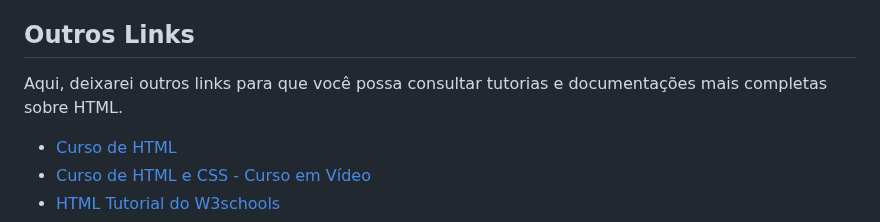
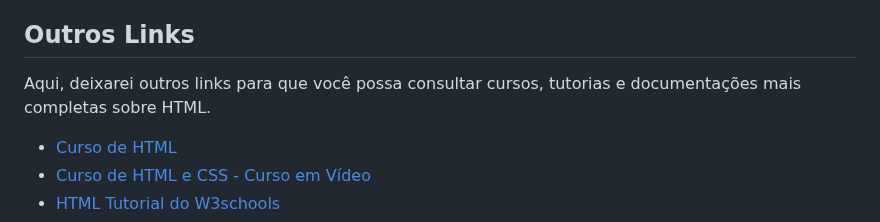
Before and after one commit to katiene-souza/programacao-introducao, a Markdown page: HTML/README.md, the part around the change. GitHub-like rendering.

```diff
--- a/HTML/README.md
+++ b/HTML/README.md
@@ -421,7 +421,7 @@ Esses links são de outros README.md onde falo sobre outras tecnologias.
 
 ## Outros Links
 
-Aqui, deixarei outros links para que você possa consultar tutorias e documentações mais completas sobre HTML.
+Aqui, deixarei outros links para que você possa consultar cursos, tutorias e documentações mais completas sobre HTML.
 - [Curso de HTML](https://www.youtube.com/watch?v=nPEpaft1y1k)
 - [Curso de HTML e CSS - Curso em Vídeo](https://www.youtube.com/watch?v=Ejkb_YpuHWs&list=PLHz_AreHm4dkZ9-atkcmcBaMZdmLHft8n)
 - [HTML Tutorial do W3schools](https://www.w3schools.com/html/)
```
